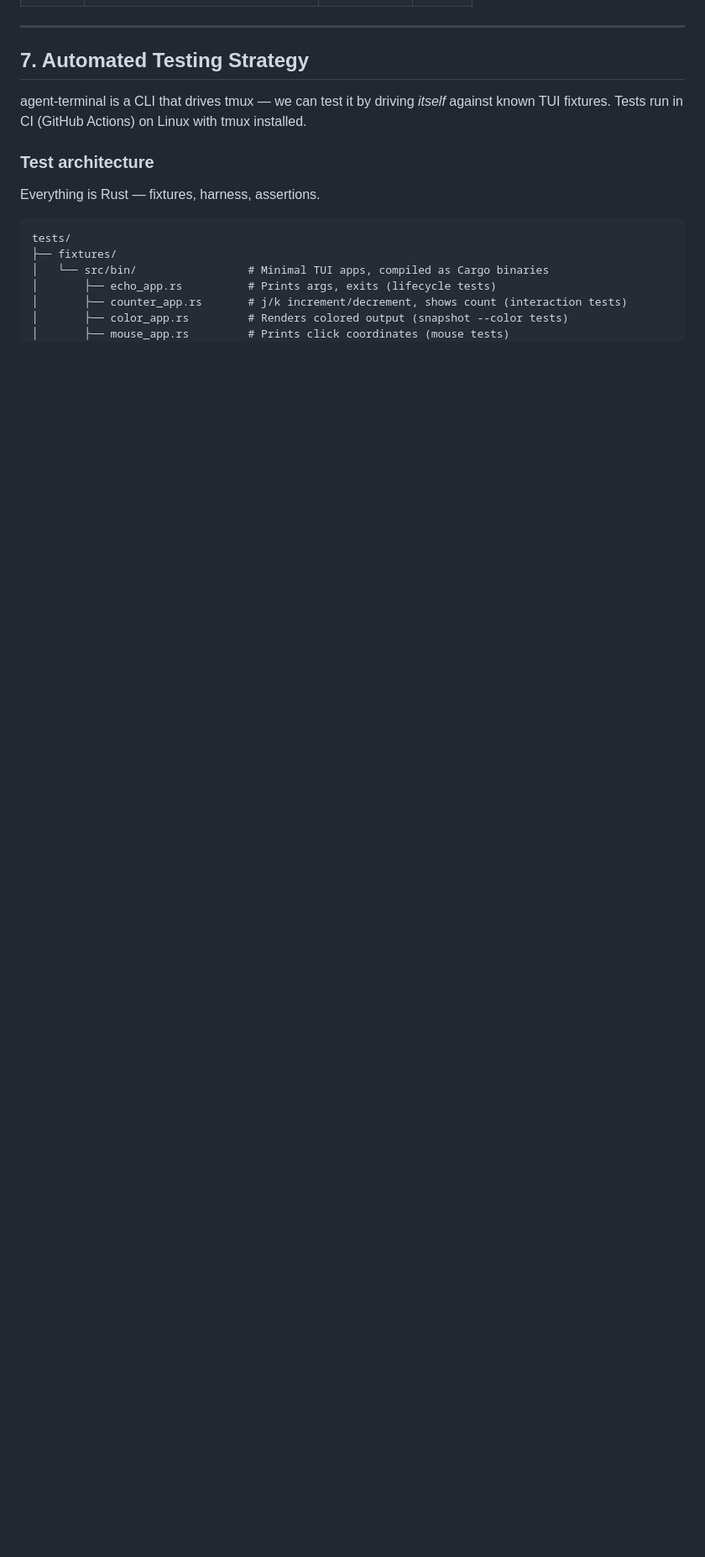
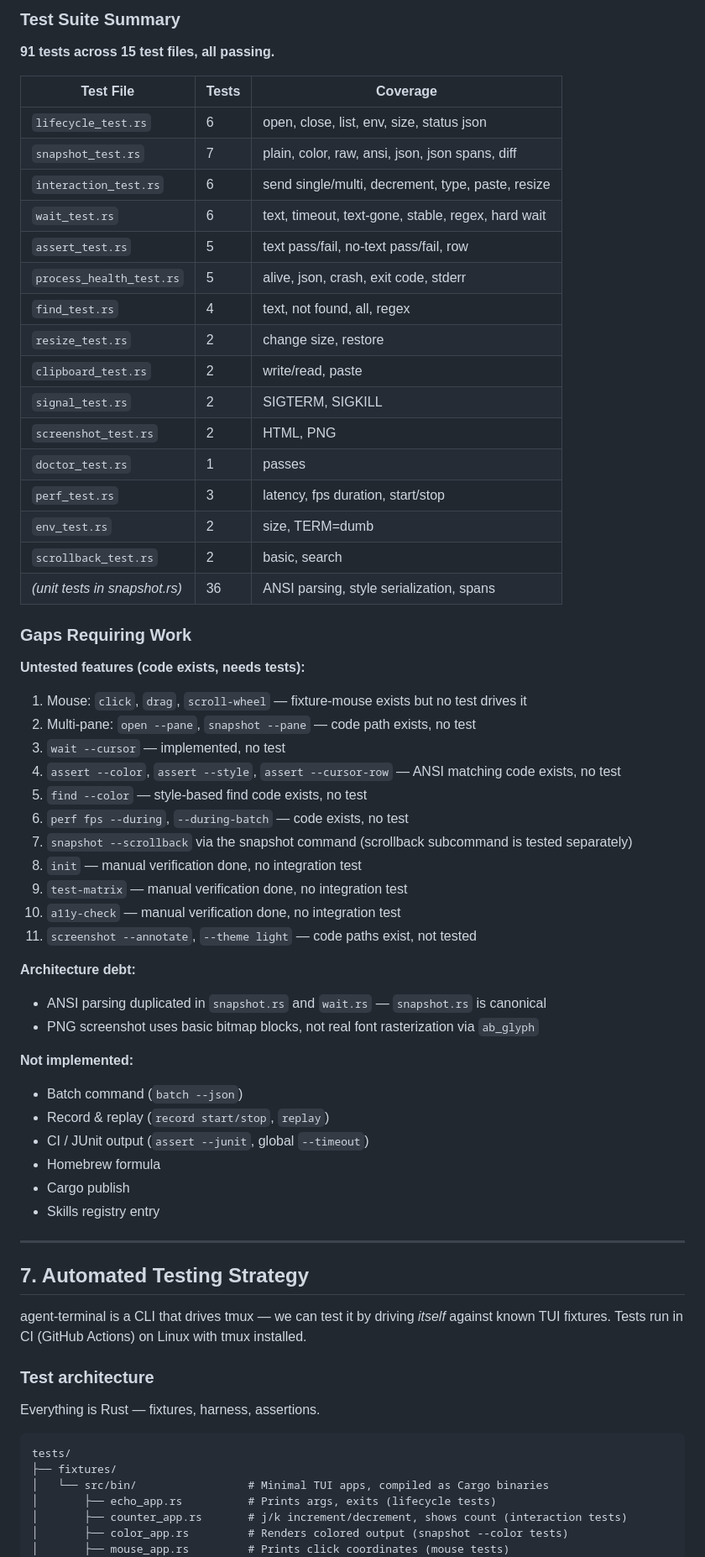
Before and after one commit to ohwang/agent-terminal, a Markdown page: agent-terminal-skill-plan.md, the part around one of its changes. Shown at 84% size. GitHub-like rendering; blank space fills up the shorter version.

```diff
--- a/agent-terminal-skill-plan.md
+++ b/agent-terminal-skill-plan.md
@@ -985,3 +1008,52 @@ tmux works without a real TTY, which means agent-terminal works in CI natively.
+### Test Suite Summary
+
+**91 tests across 15 test files, all passing.**
+
+| Test File | Tests | Coverage |
+|---|---|---|
+| `lifecycle_test.rs` | 6 | open, close, list, env, size, status json |
+| `snapshot_test.rs` | 7 | plain, color, raw, ansi, json, json spans, diff |
+| `interaction_test.rs` | 6 | send single/multi, decrement, type, paste, resize |
+| `wait_test.rs` | 6 | text, timeout, text-gone, stable, regex, hard wait |
+| `assert_test.rs` | 5 | text pass/fail, no-text pass/fail, row |
+| `process_health_test.rs` | 5 | alive, json, crash, exit code, stderr |
+| `find_test.rs` | 4 | text, not found, all, regex |
+| `resize_test.rs` | 2 | change size, restore |
+| `clipboard_test.rs` | 2 | write/read, paste |
+| `signal_test.rs` | 2 | SIGTERM, SIGKILL |
+| `screenshot_test.rs` | 2 | HTML, PNG |
+| `doctor_test.rs` | 1 | passes |
+| `perf_test.rs` | 3 | latency, fps duration, start/stop |
+| `env_test.rs` | 2 | size, TERM=dumb |
+| `scrollback_test.rs` | 2 | basic, search |
+| *(unit tests in snapshot.rs)* | 36 | ANSI parsing, style serialization, spans |
+
+### Gaps Requiring Work
+
+**Untested features (code exists, needs tests):**
+1. Mouse: `click`, `drag`, `scroll-wheel` — fixture-mouse exists but no test drives it
+2. Multi-pane: `open --pane`, `snapshot --pane` — code path exists, no test
+3. `wait --cursor` — implemented, no test
+4. `assert --color`, `assert --style`, `assert --cursor-row` — ANSI matching code exists, no test
+5. `find --color` — style-based find code exists, no test
+6. `perf fps --during`, `--during-batch` — code exists, no test
+7. `snapshot --scrollback` via the snapshot command (scrollback subcommand is tested separately)
+8. `init` — manual verification done, no integration test
+9. `test-matrix` — manual verification done, no integration test
+10. `a11y-check` — manual verification done, no integration test
+11. `screenshot --annotate`, `--theme light` — code paths exist, not tested
+
+**Architecture debt:**
+- ANSI parsing duplicated in `snapshot.rs` and `wait.rs` — `snapshot.rs` is canonical
+- PNG screenshot uses basic bitmap blocks, not real font rasterization via `ab_glyph`
+
+**Not implemented:**
+- Batch command (`batch --json`)
+- Record & replay (`record start/stop`, `replay`)
+- CI / JUnit output (`assert --junit`, global `--timeout`)
+- Homebrew formula
+- Cargo publish
+- Skills registry entry
 
 ---
 
```
Also changed, not shown: other parts of agent-terminal-skill-plan.md (+64 -41 lines).
